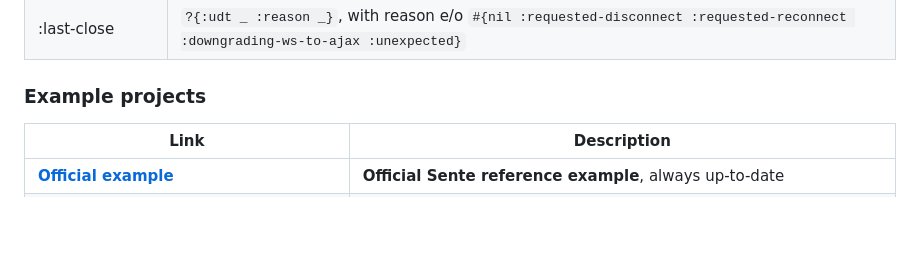
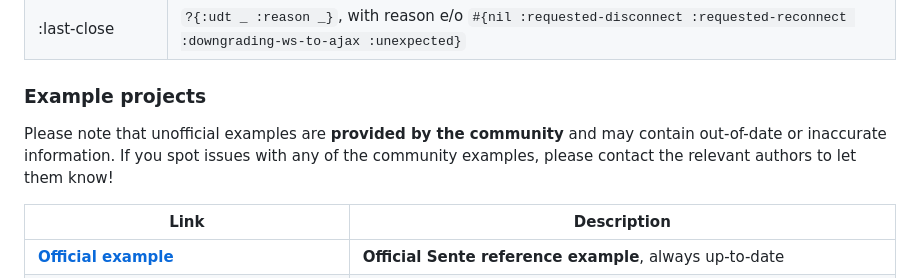
Before and after one commit to taoensso/sente, a Markdown page: README.md, the part around the change. Drawn GitHub-style; blank space fills up the shorter version.

Commit message:
[nop] [README] Add warning re: community examples

```diff
--- a/README.md
+++ b/README.md
@@ -247,6 +247,8 @@ Key             | Value
 
 ### Example projects
 
+Please note that unofficial examples are **provided by the community** and may contain out-of-date or inaccurate information. If you spot issues with any of the community examples, please contact the relevant authors to let them know!
+
 Link                                          | Description
 --------------------------------------------- | --------------------------------------------------------
 **[Official example]**                        | **Official Sente reference example**, always up-to-date
```
